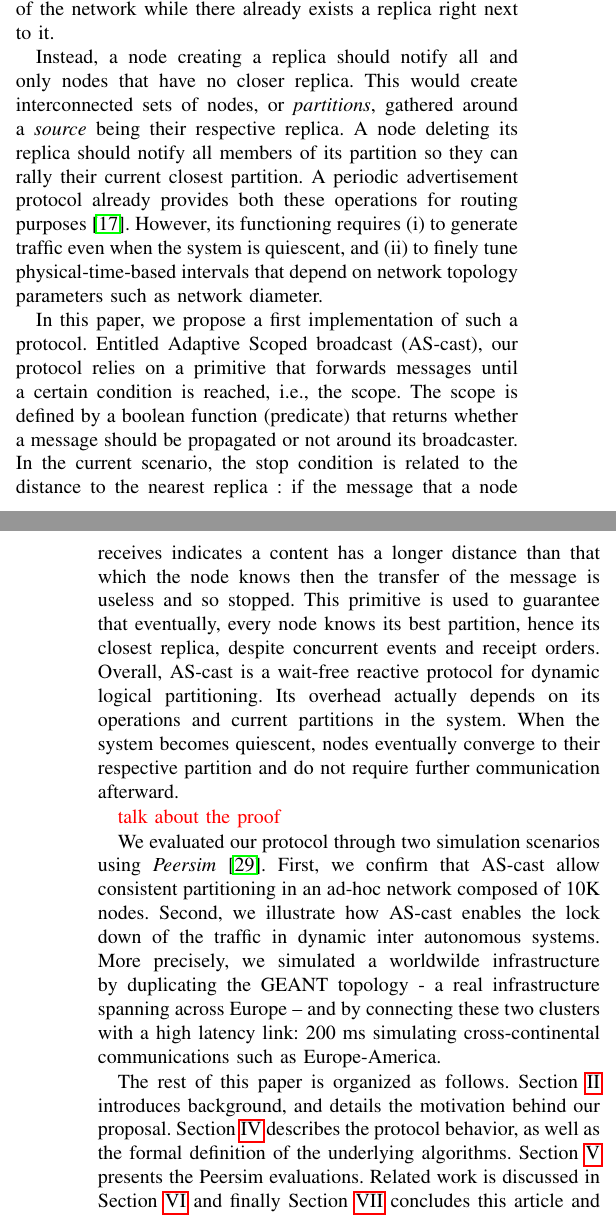
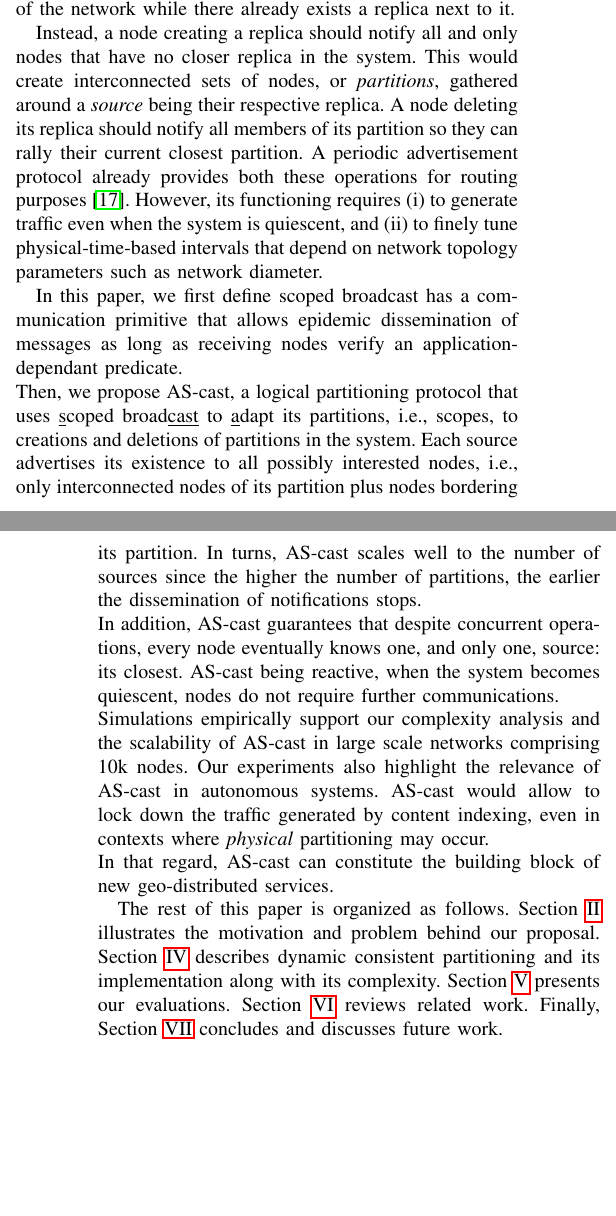
Before and after one commit to parchemins/paper-ascast-tex, a LaTeX paper (paper.tex, which reads input/introduction.tex): two parts of the columns of pages 1 and 2 of 11, joined at a grey line, cut so that both start at the same text, the shorter picture padded with empty space. Compiled offline with pdfLaTeX; a missing font is replaced by an installed copy or a similar font; a LaTeX package or settings file that is missing is left out.

Commit message:
reworkd intro done

```diff
--- a/input/introduction.tex
+++ b/input/introduction.tex
@@ -91,17 +91,17 @@ operation~\cite{birman1999bimodal, hadzilacos1994modular,
 Edge infrastructure objectives, for such protocol does not confine the
 traffic generated to maintain its indexes. A \process may acknowledge
 the existence of replicas at the other side of the network while there
-already exists a replica right next to it.
+already exists a replica next to it.
 
 Instead, a \process creating a replica should notify all and only
-\processes that have no closer replica. This would create
-interconnected sets of \processes, or \emph{partitions}, gathered
-around a \emph{source} being their respective replica. A \process
-deleting its replica should notify all members of its partition so
-they can rally their current closest partition. A periodic
-advertisement protocol already provides both these operations for
-routing purposes~\cite{hemmati2015namebased}. However, its functioning
-requires
+\processes that have no closer replica in the system. This would
+create interconnected sets of \processes, or \emph{partitions},
+gathered around a \emph{source} being their respective replica. A
+\process deleting its replica should notify all members of its
+partition so they can rally their current closest partition. A
+periodic advertisement protocol already provides both these operations
+for routing purposes~\cite{hemmati2015namebased}. However, its
+functioning requires
 \begin{inparaenum}[(i)]
 \item to generate traffic even when the system is quiescent, and
 \item to finely tune physical-time-based intervals that depend on
@@ -126,49 +126,72 @@ requires
 %% by nodes (replica creation/removal) as well as dynamic changes in the
 %% infrastructure (network failures, node apparitions/leaves).
 
-In this paper, we propose a first implementation of such a protocol.
-Entitled Adaptive Scoped broadcast (\NAME),
-our protocol relies on a primitive that forwards
-messages until a certain condition is reached, \ie the scope. The
-scope is defined by a boolean function (predicate) that returns
-whether a message should be propagated or not around its
-broadcaster. In the current scenario, the stop condition is related to
-the distance to the nearest replica : if the message that a node receives
-indicates a content has a longer distance than that which the node
-knows then the transfer of the message is useless and so stopped.
+In this paper, we first define scoped broadcast has a communication
+primitive that allows epidemic dissemination of messages as long as
+receiving \processes verify an application-dependant predicate.
+
+\noindent Then, we propose \NAME, a logical partitioning protocol that
+uses \underline{s}coped broad\underline{cast} to \underline{a}dapt its
+partitions, \ie scopes, to creations and deletions of partitions in
+the system. Each source advertises its existence to all possibly
+interested \processes, \ie only interconnected \processes of its
+partition plus \processes bordering its partition. In turns, \NAME
+scales well to the number of sources since the higher the number of
+partitions, the earlier the dissemination of notifications stops.
 %
-This primitive is used to guarantee that eventually, every node knows
-its best partition, hence its closest replica, despite concurrent
-events and receipt orders. Overall, \NAME is a wait-free reactive protocol for
-dynamic logical partitioning.  Its overhead actually depends on
-its operations and current partitions in the system. When the system
-becomes quiescent, nodes eventually converge to their respective
-partition and do not require further communication afterward.
+%% In this paper, we propose a first implementation of such a protocol.
+%% Entitled Adaptive Scoped broadcast (\NAME),
+%% our protocol relies on a primitive that forwards
+%% messages until a certain condition is reached, \ie the scope. The
+%% scope is defined by a boolean function (predicate) that returns
+%% whether a message should be propagated or not around its
+%% broadcaster. In the current scenario, the stop condition is related to
+%% the distance to the nearest replica : if the message that a node receives
+%% indicates a content has a longer distance than that which the node
+%% knows then the transfer of the message is useless and so stopped.
+%
 
-\TODO{talk about the proof}
+\noindent In addition, \NAME guarantees that despite concurrent
+operations, every \process eventually knows one, and only one, source:
+its closest. \NAME being reactive, when the system becomes quiescent,
+\processes do not require further communications.
+%% This primitive is used to guarantee that eventually, every node knows
+%% its best partition, hence its closest replica, despite concurrent
+%% events and receipt orders. Overall, \NAME is a wait-free reactive protocol for
+%% dynamic logical partitioning.  Its overhead actually depends on
+%% its operations and current partitions in the system. When the system
+%% becomes quiescent, nodes eventually converge to their respective
+%% partition and do not require further communication afterward.
+% \TODO{talk about the proof}
 
-We evaluated our protocol through two simulation scenarios using
-\textit{Peersim}~\cite{montresor2009peersim}. First, we confirm that
-\NAME allow consistent partitioning in an ad-hoc network composed of
-10K nodes.  Second, we illustrate how \NAME enables the lock down of
-the traffic in dynamic inter autonomous systems.  More precisely, we
-simulated a worldwilde infrastructure by duplicating the GEANT
-topology - a real infrastructure spanning across Europe – and by
-connecting these two clusters with a high latency link: 200 ms
-simulating cross-continental communications such as Europe-America.
+\noindent Simulations empirically support our complexity analysis and
+the scalability of \NAME in large scale networks comprising 10k
+\processes. Our experiments also highlight the relevance of \NAME in
+autonomous systems. \NAME would allow to lock down the traffic
+generated by content indexing, even in contexts where \emph{physical}
+partitioning may occur.
 
-%\input{input/figadd.tex} %% positioning (belong to problem & motivation)
+\noindent In that regard, \NAME can constitute the building block of
+new geo-distributed services.
+
+%% We evaluated our protocol through two simulation scenarios using
+%% \textit{Peersim}~\cite{montresor2009peersim}. First, we confirm that
+%% \NAME allow consistent partitioning in an ad-hoc network composed of
+%% 10K nodes.  Second, we illustrate how \NAME enables the lock down of
+%% the traffic in dynamic inter autonomous systems.  More precisely, we
+%% simulated a worldwilde infrastructure by duplicating the GEANT
+%% topology - a real infrastructure spanning across Europe – and by
+%% connecting these two clusters with a high latency link: 200 ms
+%% simulating cross-continental communications such as Europe-America.
 
 The rest of this paper is organized as
-follows. Section~\ref{sec:background} introduces background, and
-details the motivation behind our proposal.
-Section~\ref{sec:adaptive} describes the protocol behavior, as well
-as the formal definition of the underlying
-algorithms. Section~\ref{sec:experimentation} presents the Peersim
-evaluations.  Related work is discussed in
-Section~\ref{sec:related_work} and finally
-Section~\ref{sec:conclusion} concludes this article and highlights a
-few future works.
+follows. Section~\ref{sec:background} illustrates the motivation and
+problem behind our proposal.  Section~\ref{sec:adaptive} describes
+dynamic consistent partitioning and its implementation along with its
+complexity. Section~\ref{sec:experimentation} presents our
+evaluations.  Section~\ref{sec:related_work} reviews related
+work. Finally, Section~\ref{sec:conclusion} concludes and discusses
+future work.
 
 
 %%% Local Variables:
```
Also changed, not shown: input/introduction.tex (2 more changed lines).
